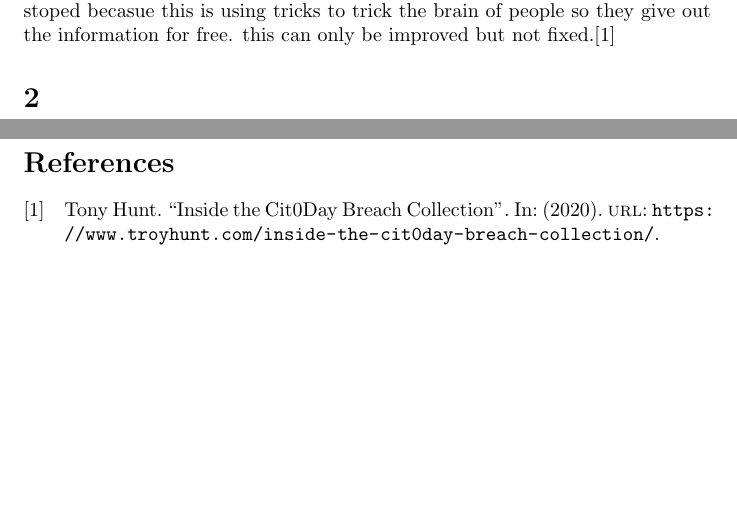
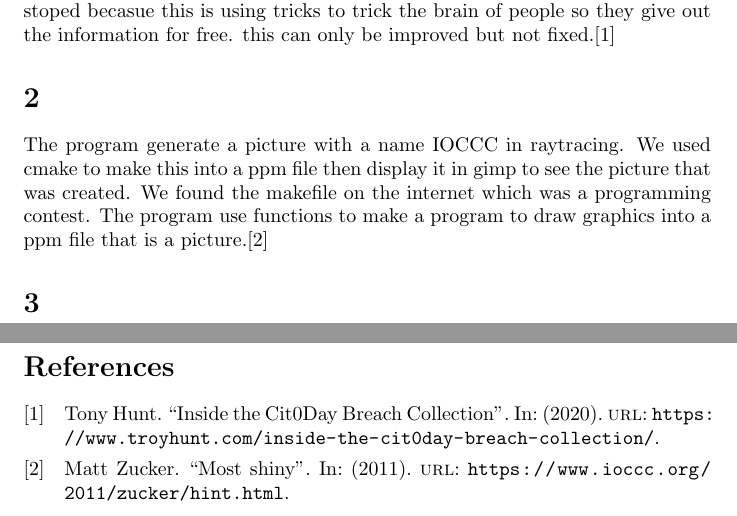
Before and after one commit to fredrikkortet/DataSecurity, a LaTeX problem sheet (lab1/exercise1.tex): two parts of pages 1 and 2 of 2, joined at a grey line, cut so that both start at the same text, the shorter picture padded with empty space. Compiled offline with pdfLaTeX.

Commit message:
added answer 2

```diff
--- a/lab1/exercise1.tex
+++ b/lab1/exercise1.tex
@@ -10,6 +10,13 @@
         mail fake mails to users in a guitar forum there it could send out. This kind of breaches cant be stoped becasue this is using tricks
         to trick the brain of people so they give out the information for free. this can only be improved but not fixed.\cite{cit0day}
     \section{}
+        The program generate a picture with a name IOCCC in raytracing.
+        We used cmake to make this into a ppm file then
+        display it in gimp to see the picture that was created. We found the makefile
+        on the internet which was a programming contest. The program use functions to make a program to
+        draw graphics into a ppm file that is a picture.\cite{zucker}
+    \section{}
+
 
         \newpage
         \printbibliography
```
Also changed, not shown: lab1/Exercise.bib (+6 -0 lines), lab1/exercise1.pdf.
